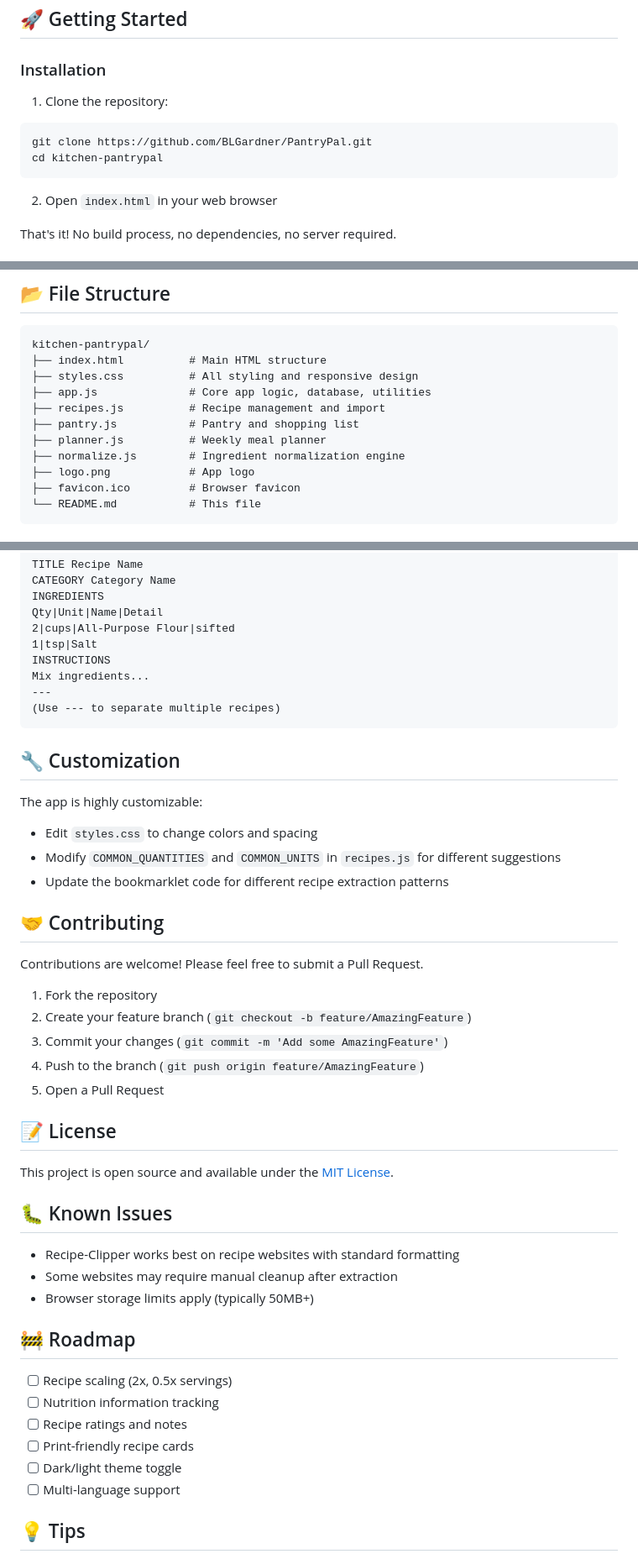
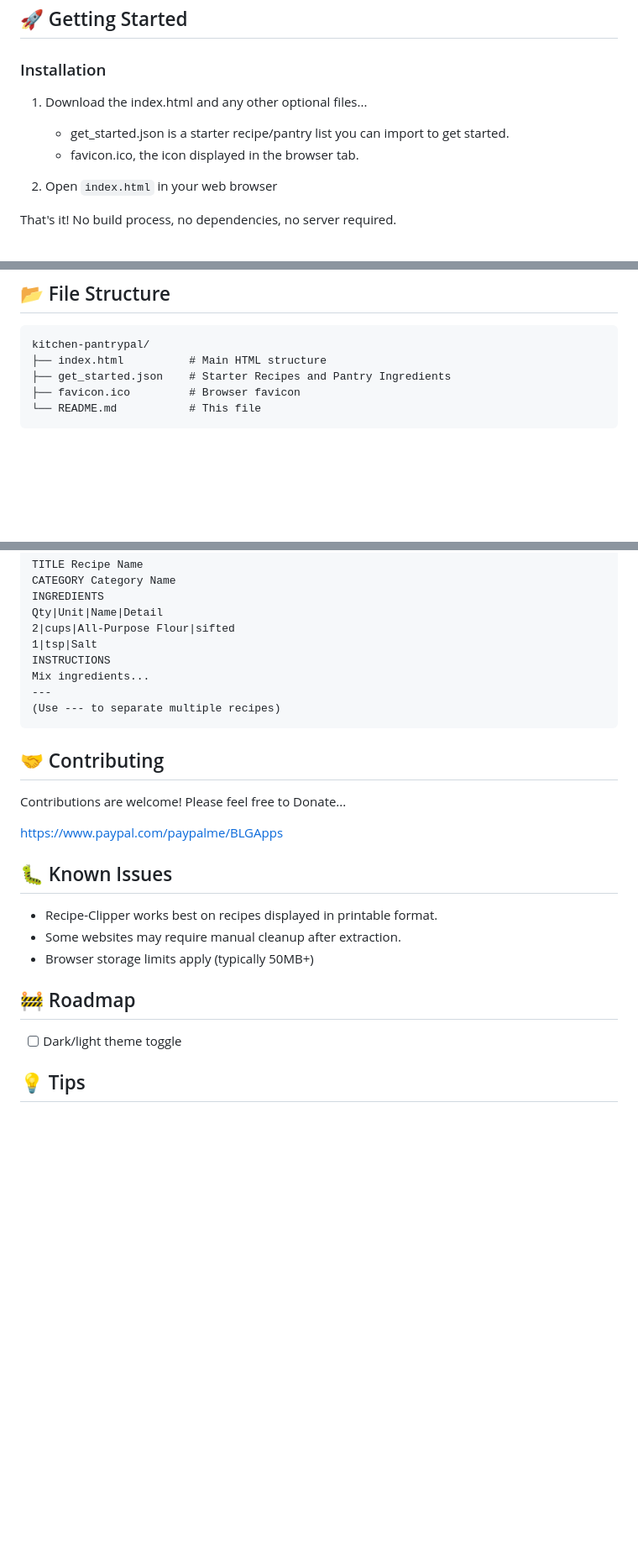
Before and after one commit to BLGardner/PantryPal, a Markdown page: README.md, 3 parts joined by grey strips. Shown at 84% size. Drawn GitHub-style; blank space fills up the shorter version.

Commit message:
Revise README for clarity and updated instructions
Updated installation instructions, removed customization section, and modified contributing guidelines.

````diff
--- a/README.md
+++ b/README.md
@@ -42,11 +42,9 @@ A powerful, mobile-first web app for managing your pantry, recipes, shopping lis
 
 ### Installation
 
-1. Clone the repository:
-```bash
-git clone https://github.com/BLGardner/PantryPal.git
-cd kitchen-pantrypal
-```
+1. Download the index.html and any other optional files...
+   - get_started.json is a starter recipe/pantry list you can import to get started.
+   - favicon.ico, the icon displayed in the browser tab.
 
 2. Open `index.html` in your web browser
 
@@ -85,13 +83,7 @@ Kitchen PantryPal is designed with mobile-first principles:
 ```
 kitchen-pantrypal/
 ├── index.html          # Main HTML structure
-├── styles.css          # All styling and responsive design
-├── app.js              # Core app logic, database, utilities
-├── recipes.js          # Recipe management and import
-├── pantry.js           # Pantry and shopping list
-├── planner.js          # Weekly meal planner
-├── normalize.js        # Ingredient normalization engine
-├── logo.png            # App logo
+├── get_started.json    # Starter Recipes and Pantry Ingredients
 ├── favicon.ico         # Browser favicon
 └── README.md           # This file
 ```
@@ -121,41 +113,21 @@ Mix ingredients...
 (Use --- to separate multiple recipes)
 ```
 
-## 🔧 Customization
-
-The app is highly customizable:
-- Edit `styles.css` to change colors and spacing
-- Modify `COMMON_QUANTITIES` and `COMMON_UNITS` in `recipes.js` for different suggestions
-- Update the bookmarklet code for different recipe extraction patterns
-
 ## 🤝 Contributing
 
-Contributions are welcome! Please feel free to submit a Pull Request.
+Contributions are welcome! Please feel free to Donate...
 
-1. Fork the repository
-2. Create your feature branch (`git checkout -b feature/AmazingFeature`)
-3. Commit your changes (`git commit -m 'Add some AmazingFeature'`)
-4. Push to the branch (`git push origin feature/AmazingFeature`)
-5. Open a Pull Request
-
-## 📝 License
-
-This project is open source and available under the [MIT License](LICENSE).
+https://www.paypal.com/paypalme/BLGApps
 
 ## 🐛 Known Issues
 
-- Recipe-Clipper works best on recipe websites with standard formatting
-- Some websites may require manual cleanup after extraction
+- Recipe-Clipper works best on recipes displayed in printable format.
+- Some websites may require manual cleanup after extraction.
 - Browser storage limits apply (typically 50MB+)
 
 ## 🚧 Roadmap
 
-- [ ] Recipe scaling (2x, 0.5x servings)
-- [ ] Nutrition information tracking
-- [ ] Recipe ratings and notes
-- [ ] Print-friendly recipe cards
 - [ ] Dark/light theme toggle
-- [ ] Multi-language support
 
 ## 💡 Tips
 
````
